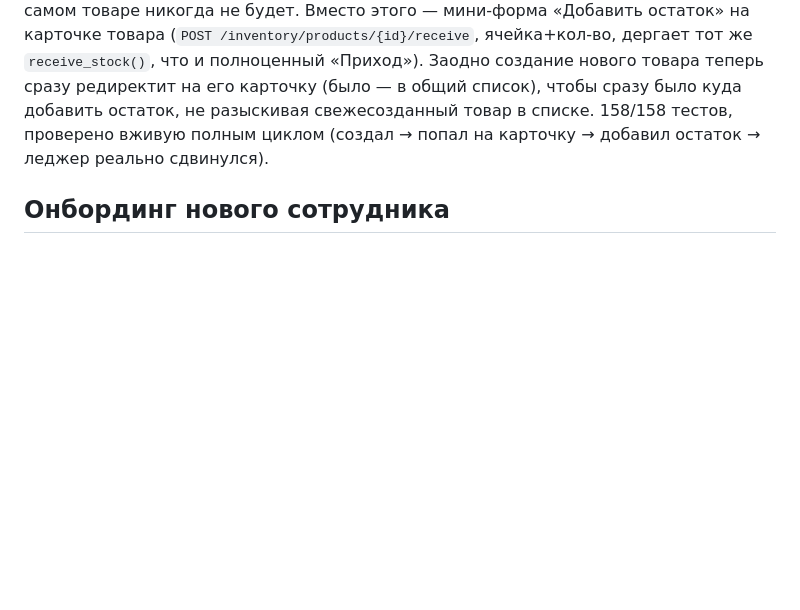
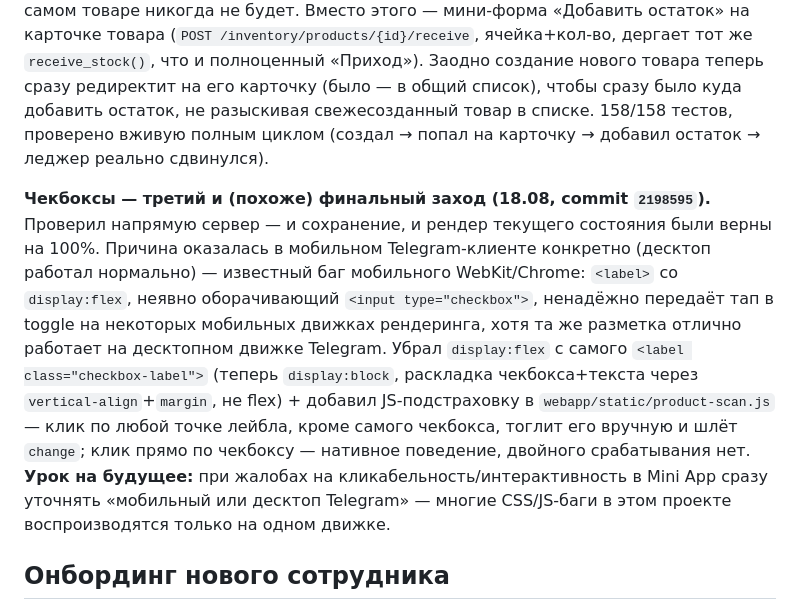
Before and after one commit to Lizard-hoppers/srm-shop-rem, a Markdown page: OPERATIONS.md, the part around the change. Drawn GitHub-style; blank space fills up the shorter version.

Commit message:
Document mobile-WebKit checkbox fix in OPERATIONS.md

```diff
--- a/OPERATIONS.md
+++ b/OPERATIONS.md
@@ -307,6 +307,23 @@ OpenAI vision, другой промпт) → JSON `{name, sku}`, автозап
 циклом (создал → попал на карточку → добавил остаток → леджер реально
 сдвинулся).
 
+**Чекбоксы — третий и (похоже) финальный заход (18.08, commit
+`2198595`).** Проверил напрямую сервер — и сохранение, и рендер текущего
+состояния были верны на 100%. Причина оказалась в мобильном
+Telegram-клиенте конкретно (десктоп работал нормально) — известный баг
+мобильного WebKit/Chrome: `<label>` со `display:flex`, неявно
+оборачивающий `<input type="checkbox">`, ненадёжно передаёт тап в toggle
+на некоторых мобильных движках рендеринга, хотя та же разметка отлично
+работает на десктопном движке Telegram. Убрал `display:flex` с самого
+`<label class="checkbox-label">` (теперь `display:block`, раскладка
+чекбокса+текста через `vertical-align`+`margin`, не flex) + добавил
+JS-подстраховку в `webapp/static/product-scan.js` — клик по любой точке
+лейбла, кроме самого чекбокса, тоглит его вручную и шлёт `change`;
+клик прямо по чекбоксу — нативное поведение, двойного срабатывания нет.
+**Урок на будущее:** при жалобах на кликабельность/интерактивность в
+Mini App сразу уточнять «мобильный или десктоп Telegram» — многие
+CSS/JS-баги в этом проекте воспроизводятся только на одном движке.
+
 ## Онбординг нового сотрудника
 
 Входа по паролю нет вообще, поэтому нового сотрудника подключает владелец
```
